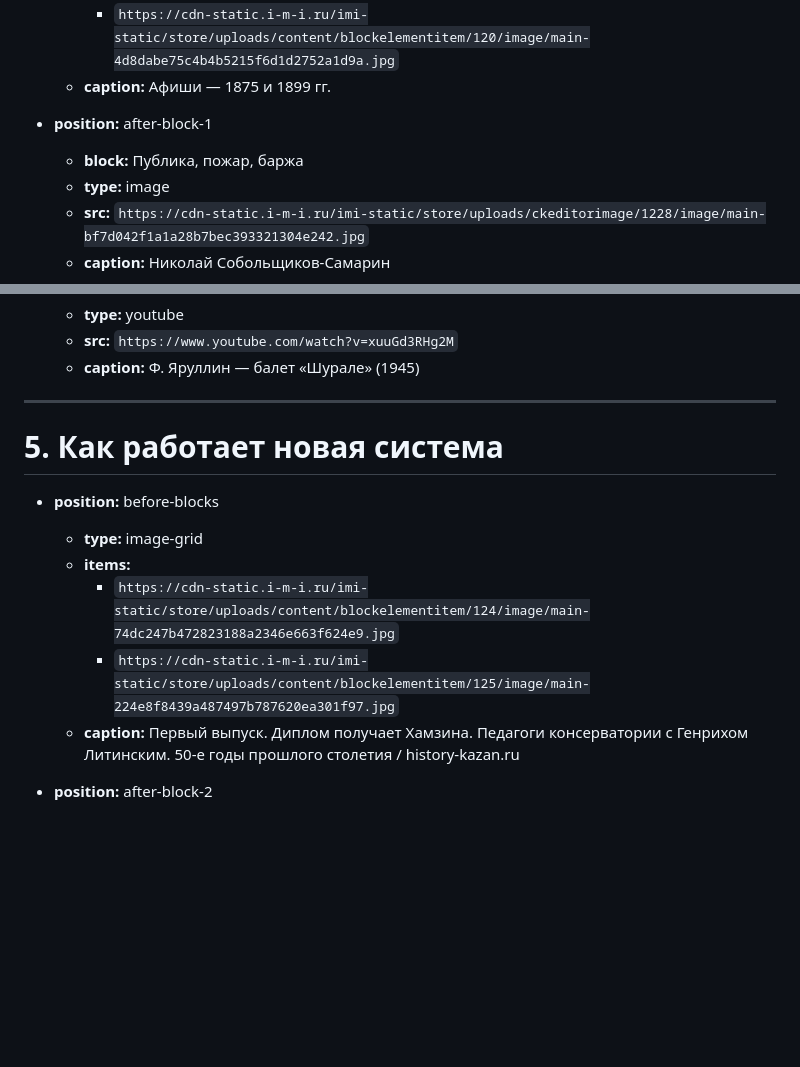
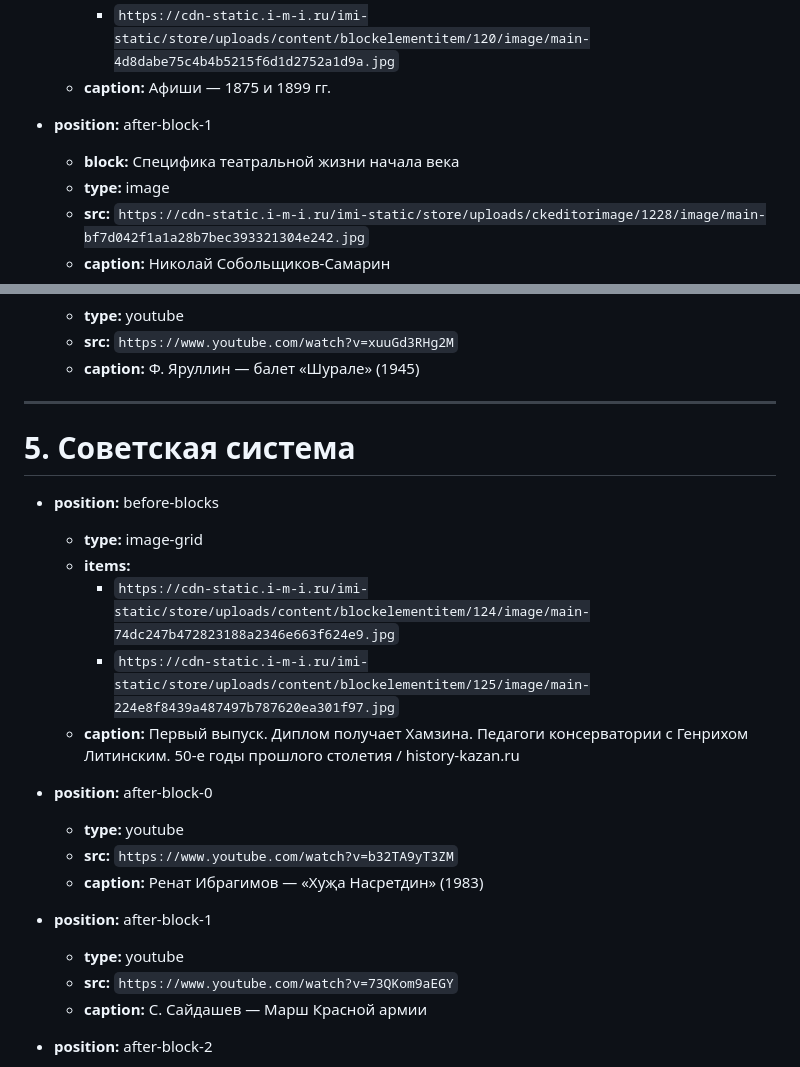
Before and after one commit to aidarkhusnutdinov/kazan-music-history, a Markdown page: media-placement.md, 2 parts joined by grey strips. Rendered like a GitHub page; blank space fills up the shorter version.

```diff
--- a/media-placement.md
+++ b/media-placement.md
@@ -52,7 +56,7 @@
   - **caption:** Афиши — 1875 и 1899 гг.
 
 - **position:** after-block-1
-  - **block:** Публика, пожар, баржа
+  - **block:** Специфика театральной жизни начала века
   - **type:** image
   - **src:** `https://cdn-static.i-m-i.ru/imi-static/store/uploads/ckeditorimage/1228/image/main-bf7d042f1a1a28b7bec393321304e242.jpg`
   - **caption:** Николай Собольщиков-Самарин
@@ -73,7 +77,7 @@
 
 ---
 
-# 5. Как работает новая система
+# 5. Советская система
 
 - **position:** before-blocks
   - **type:** image-grid
@@ -81,6 +85,16 @@
     - `https://cdn-static.i-m-i.ru/imi-static/store/uploads/content/blockelementitem/124/image/main-74dc247b472823188a2346e663f624e9.jpg`
     - `https://cdn-static.i-m-i.ru/imi-static/store/uploads/content/blockelementitem/125/image/main-224e8f8439a487497b787620ea301f97.jpg`
   - **caption:** Первый выпуск. Диплом получает Хамзина. Педагоги консерватории с Генрихом Литинским. 50-е годы прошлого столетия / history-kazan.ru
+
+- **position:** after-block-0
+  - **type:** youtube
+  - **src:** `https://www.youtube.com/watch?v=b32TA9yT3ZM`
+  - **caption:** Ренат Ибрагимов — «Хуҗа Насретдин» (1983)
+
+- **position:** after-block-1
+  - **type:** youtube
+  - **src:** `https://www.youtube.com/watch?v=73QKom9aEGY`
+  - **caption:** С. Сайдашев — Марш Красной армии
 
 - **position:** after-block-2
   - **block:** Моң и академическая школа
```
Also changed, not shown: other parts of media-placement.md (+24 -27 lines).
